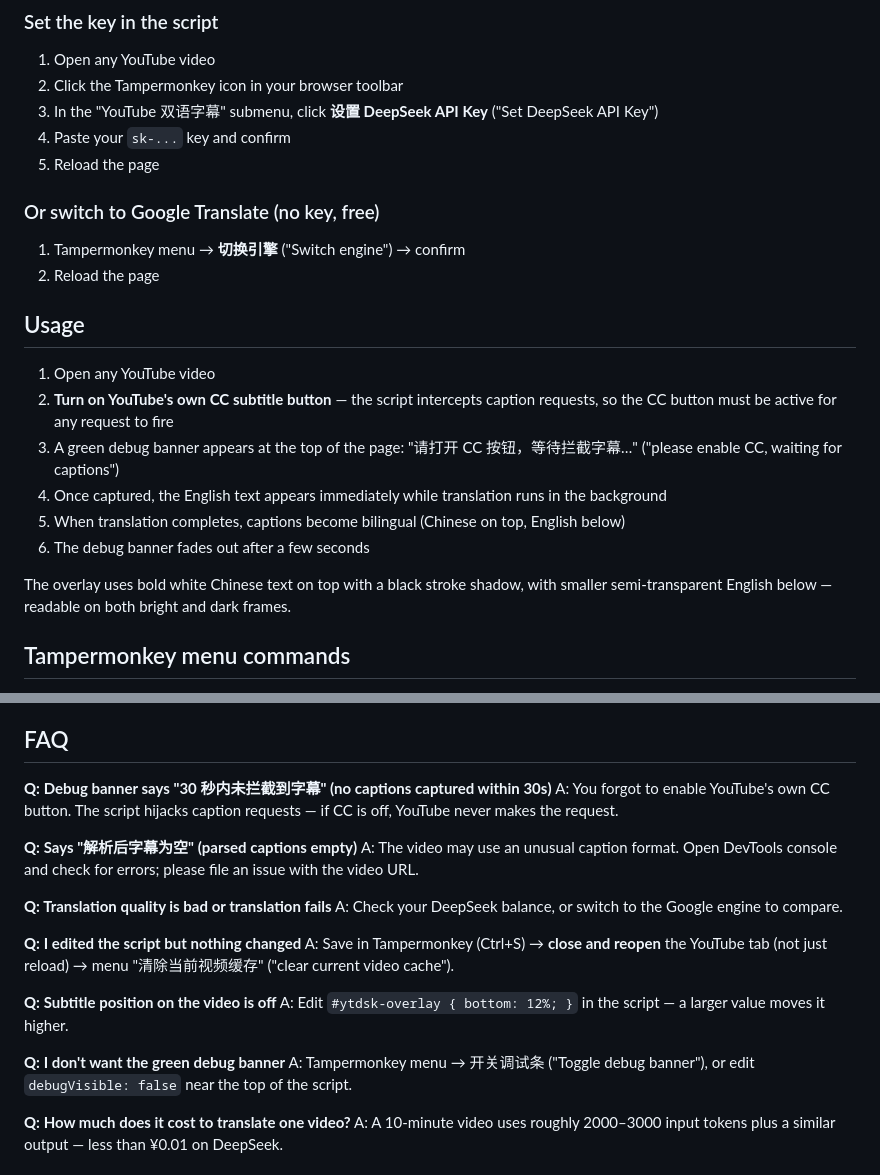
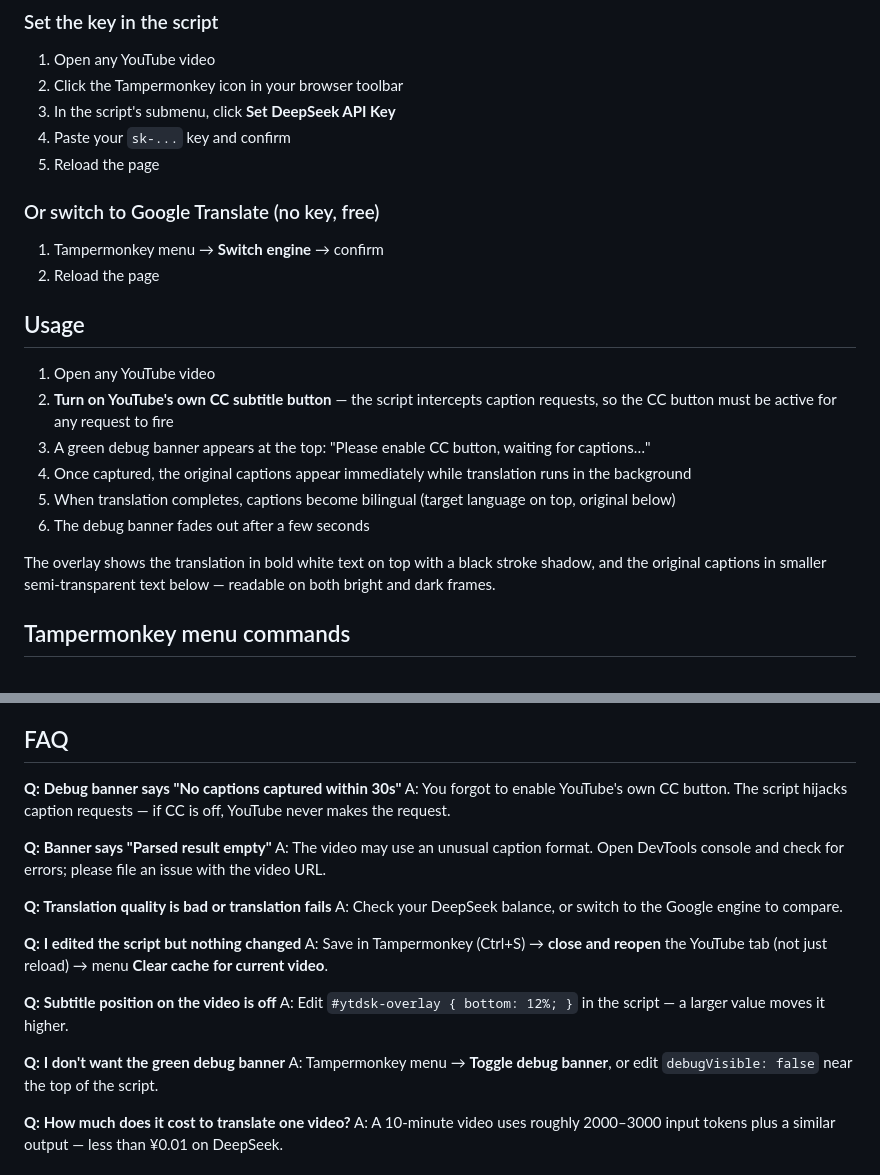
Before and after one commit to wzy102720/youtube-ai-subtitle, a Markdown page: README.md, 2 parts joined by grey strips. Drawn GitHub-style.

Commit message:
docs(README): remove stale Chinese labels from English README
英文 README 之前为了"让英文读者也能认出菜单"，把每个英文菜单
后面都括号注明了中文标签和原文（"请打开 CC 按钮…"等）。
v0.9.2 已经做了 UI 自动本地化——英文浏览器看到的是英文，
所以这些括号注释成了纯粹的中文噪音。这次清理掉，
只保留菜单表里故意双语的 "Language / 语言" 和 "Target / 目标"，
中文资料统一去 README.zh-CN.md。

```diff
--- a/README.md
+++ b/README.md
@@ -46,25 +46,25 @@ DeepSeek's translation quality is noticeably better than Google's, and pricing i
 
 1. Open any YouTube video
 2. Click the Tampermonkey icon in your browser toolbar
-3. In the "YouTube 双语字幕" submenu, click **设置 DeepSeek API Key** ("Set DeepSeek API Key")
+3. In the script's submenu, click **Set DeepSeek API Key**
 4. Paste your `sk-...` key and confirm
 5. Reload the page
 
 ### Or switch to Google Translate (no key, free)
 
-1. Tampermonkey menu → **切换引擎** ("Switch engine") → confirm
+1. Tampermonkey menu → **Switch engine** → confirm
 2. Reload the page
 
 ## Usage
 
 1. Open any YouTube video
 2. **Turn on YouTube's own CC subtitle button** — the script intercepts caption requests, so the CC button must be active for any request to fire
-3. A green debug banner appears at the top of the page: "请打开 CC 按钮，等待拦截字幕…" ("please enable CC, waiting for captions")
-4. Once captured, the English text appears immediately while translation runs in the background
-5. When translation completes, captions become bilingual (Chinese on top, English below)
+3. A green debug banner appears at the top: "Please enable CC button, waiting for captions…"
+4. Once captured, the original captions appear immediately while translation runs in the background
+5. When translation completes, captions become bilingual (target language on top, original below)
 6. The debug banner fades out after a few seconds
 
-The overlay uses bold white Chinese text on top with a black stroke shadow, with smaller semi-transparent English below — readable on both bright and dark frames.
+The overlay shows the translation in bold white text on top with a black stroke shadow, and the original captions in smaller semi-transparent text below — readable on both bright and dark frames.
 
 ## Tampermonkey menu commands
 
@@ -98,23 +98,23 @@ const MAX_CHUNK_MS = 10000;  // fallback duration in milliseconds
 
 ## FAQ
 
-**Q: Debug banner says "30 秒内未拦截到字幕" (no captions captured within 30s)**
+**Q: Debug banner says "No captions captured within 30s"**
 A: You forgot to enable YouTube's own CC button. The script hijacks caption requests — if CC is off, YouTube never makes the request.
 
-**Q: Says "解析后字幕为空" (parsed captions empty)**
+**Q: Banner says "Parsed result empty"**
 A: The video may use an unusual caption format. Open DevTools console and check for errors; please file an issue with the video URL.
 
 **Q: Translation quality is bad or translation fails**
 A: Check your DeepSeek balance, or switch to the Google engine to compare.
 
 **Q: I edited the script but nothing changed**
-A: Save in Tampermonkey (Ctrl+S) → **close and reopen** the YouTube tab (not just reload) → menu "清除当前视频缓存" ("clear current video cache").
+A: Save in Tampermonkey (Ctrl+S) → **close and reopen** the YouTube tab (not just reload) → menu **Clear cache for current video**.
 
 **Q: Subtitle position on the video is off**
 A: Edit `#ytdsk-overlay { bottom: 12%; }` in the script — a larger value moves it higher.
 
 **Q: I don't want the green debug banner**
-A: Tampermonkey menu → 开关调试条 ("Toggle debug banner"), or edit `debugVisible: false` near the top of the script.
+A: Tampermonkey menu → **Toggle debug banner**, or edit `debugVisible: false` near the top of the script.
 
 **Q: How much does it cost to translate one video?**
 A: A 10-minute video uses roughly 2000–3000 input tokens plus a similar output — less than ¥0.01 on DeepSeek.
```
